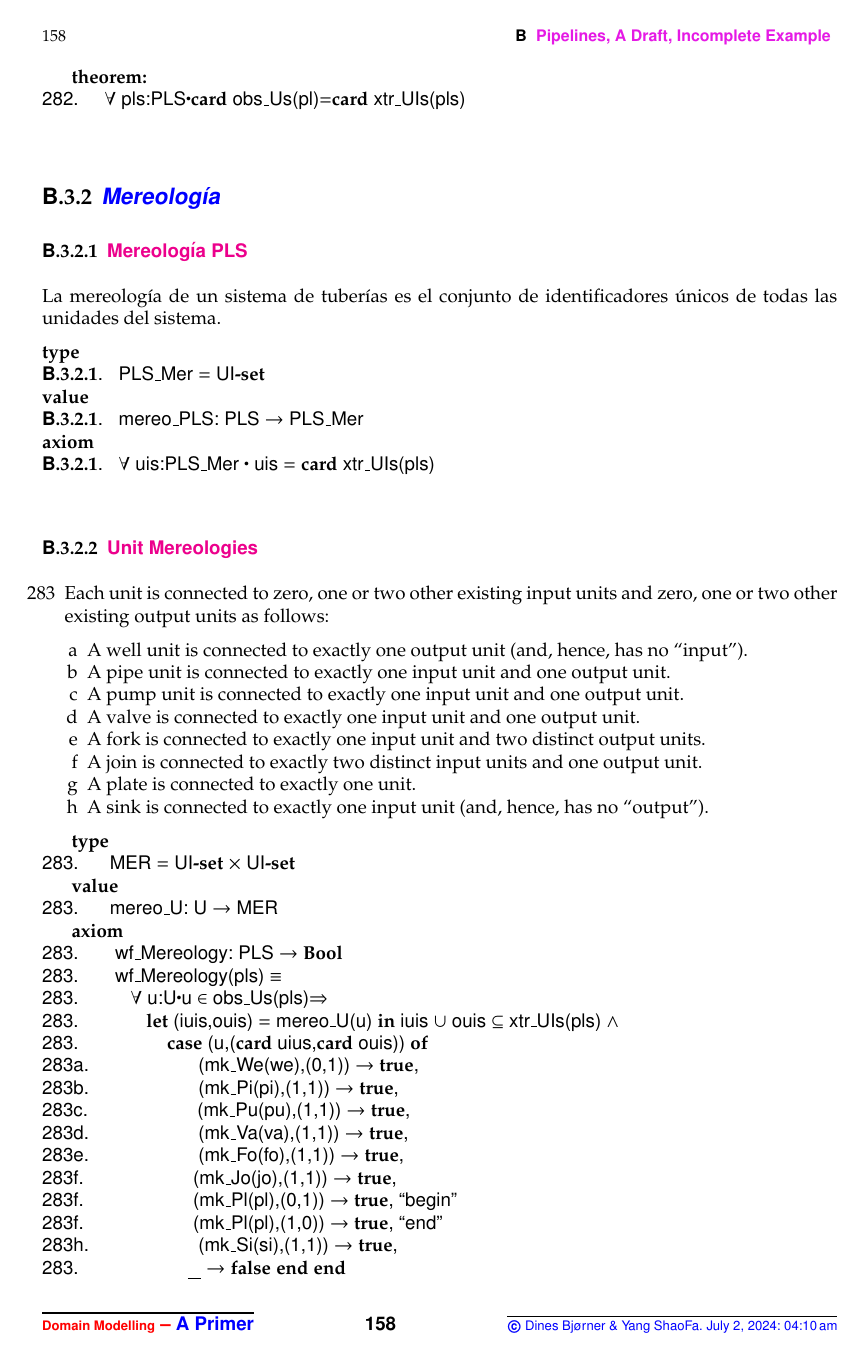
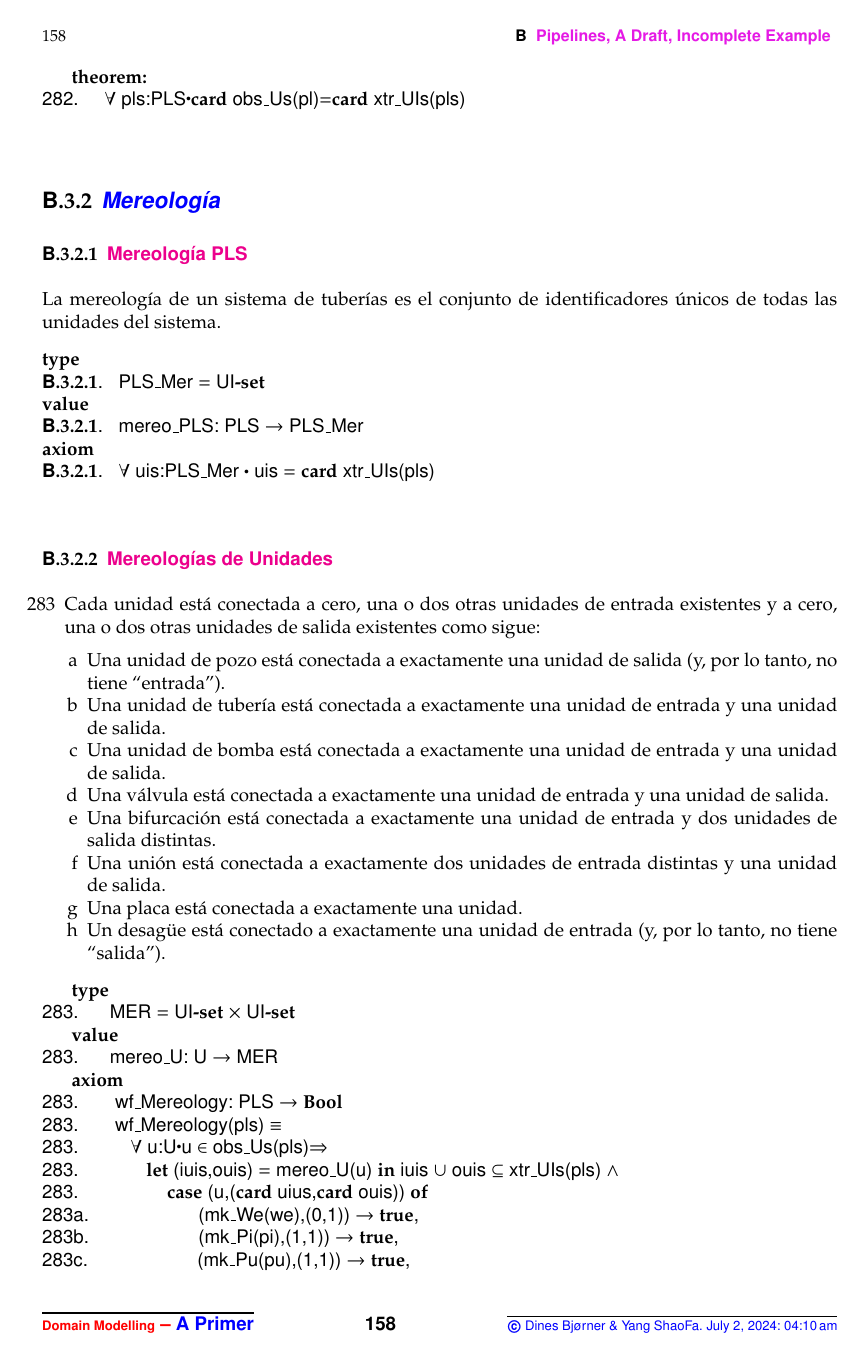
Before and after one commit to Poggecci/DinesPrimerSpanishTranslation, a LaTeX thesis (primer.tex, which reads pipe-end.tex): page 170 of 223 before the commit and page 170 of 225 after it. Compiled offline with pdfLaTeX.

Commit message:
translate 176-300 pipe-end.tex

```diff
--- a/pipe-end.tex
+++ b/pipe-end.tex
@@ -185,59 +185,37 @@ el conjunto de todos los identificadores únicos de unidades.
 \ref{pls-mer-00}.\ \ \ PLS\_Mer {\EQ} UI\kw{-set}\ipty{PLS\_Mer}{pls-mer-00}\\
 \kw{value}\\
 \ref{pls-mer-00}.\ \ \ mereo\_PLS: PLS {\RIGHTARROW} PLS\_Mer\ipob{mereo\_PLS}{pls-mer-00}\\
-\kw{axiom}\ipty{Wellformed Mereologies}{pls-mer-00}\\
+\kw{axiom}\ipty{Mereologías Bien Formadas}{pls-mer-00}\\
 \ref{pls-mer-00}.\ \ \ {\ALL} uis:PLS\_Mer {\RDOT} uis {\EQ} \kw{card} xtr\_UIs(pls)
 \ep
 
-\nbbb{Unit Mereologies}\HHHH\LLLL
+\nbbb{Mereologías de Unidades}\HHHH\LLLL
 
 \begin{enumerate}\setei
-\item \label{p-e-11}   Each unit is connected to zero, one or two
-                       other existing input units and  zero, one or two
-                       other existing output units as follows:
+\item \label{p-e-11}   Cada unidad está conectada a cero, una o dos
+                       otras unidades de entrada existentes y a cero, una o dos
+                       otras unidades de salida existentes como sigue:
 \begin{enumerate}
-\item \label{p-e-04}   A well unit is connected to exactly one output
-                       unit (and, hence, has no ``input'').
-\item \label{p-e-05}   A pipe unit is connected to exactly one input unit
-                       and one output unit.
-\item \label{p-e-06}   A pump unit is connected to exactly one input unit
-                       and one output unit.
-\item \label{p-e-07}   A valve is connected to exactly one input unit
-                       and one output unit.
-\item \label{p-e-08}   A fork is connected to exactly one input unit
-                       and two distinct output units.
-\item \label{p-e-09}   A join is connected to exactly two distinct input units
-                       and one output unit.
-\item \label{p-e-85}   A plate is connected to exactly one unit.
-\item \label{p-e-10}   A sink is connected to exactly one input unit
-                       (and, hence, has no ``output'').
+\item \label{p-e-04}   Una unidad de pozo está conectada a exactamente una unidad de salida
+                       (y, por lo tanto, no tiene ``entrada'').
+\item \label{p-e-05}   Una unidad de tubería está conectada a exactamente una unidad de entrada
+                       y una unidad de salida.
+\item \label{p-e-06}   Una unidad de bomba está conectada a exactamente una unidad de entrada
+                       y una unidad de salida.
+\item \label{p-e-07}   Una válvula está conectada a exactamente una unidad de entrada
+                       y una unidad de salida.
+\item \label{p-e-08}   Una bifurcación está conectada a exactamente una unidad de entrada
+                       y dos unidades de salida distintas.
+\item \label{p-e-09}   Una unión está conectada a exactamente dos unidades de entrada distintas
+                       y una unidad de salida.
+\item \label{p-e-85}   Una placa está conectada a exactamente una unidad.
+\item \label{p-e-10}   Un desagüe está conectado a exactamente una unidad de entrada
+                       (y, por lo tanto, no tiene ``salida'').
 \end{enumerate}
 \savei\end{enumerate}
 
 \mnewfoil\LLLL
 
-%\RSLatex
-%   type
-%&\ref{p-e-11}.&      MER = UI-set >< UI-set&\iptym{MER}{p-e-11}&
-%   value
-%&\ref{p-e-11}.&      mereo_U: U -> MER &\ipob{mereo\_U}{p-e-11}&
-%   axiom
-%&\ref{p-e-11}.&       wf_Mereology: PLS -> Bool &\label{pipe:wfMereology}\ipwf{wf\_Mereology}{p-e-11}&
-%&\ref{p-e-11}.&       wf_Mereology(pls) is
-%&\ref{p-e-11}.&          all u:U:-u isin obs_Us(pls)=>
-%&\ref{p-e-11}.&             let (iuis,ouis) = mereo_U(u) in iuis union ouis <<= xtr_UIs(pls) /\
-%&\ref{p-e-11}.&                 case (u,(card uius,card ouis)) of
-%&\ref{p-e-04}.&                     (mk_We(we),(0,1)) -> true,
-%&\ref{p-e-05}.&                     (mk_Pi(pi),(1,1)) -> true,
-%&\ref{p-e-06}.&                     (mk_Pu(pu),(1,1)) -> true,
-%&\ref{p-e-07}.&                     (mk_Va(va),(1,1)) -> true,
-%&\ref{p-e-08}.&                     (mk_Fo(fo),(1,1)) -> true,
-%&\ref{p-e-09}.&                     (mk_Jo(jo),(1,1)) -> true,
-%&\ref{p-e-09}.&                     (mk_Pl(pl),(0,1)) -> true, &``begin''&
-%&\ref{p-e-09}.&                     (mk_Pl(pl),(1,0)) -> true, &``end''&
-%&\ref{p-e-10}.&                     (mk_Si(si),(1,1)) -> true,
-%&\ref{p-e-11}.&                     _ -> false end end
-%\endRSLatex
 \bp
 \>\ \kw{type}\\
 \ref{p-e-11}.\ \ \ \ \ \ MER {\EQ} UI\kw{-set} {\TIMES} UI\kw{-set}\iptym{MER}{p-e-11}\\
@@ -255,10 +233,9 @@ el conjunto de todos los identificadores únicos de unidades.
 \ref{p-e-07}.\ \ \ \ \ \ \ \ \ \ \ \ \ \ \ \ \ \ \ \ \ (mk\_Va(va),(1,1)) {\RIGHTARROW} \kw{true},\\
 \ref{p-e-08}.\ \ \ \ \ \ \ \ \ \ \ \ \ \ \ \ \ \ \ \ \ (mk\_Fo(fo),(1,1)) {\RIGHTARROW} \kw{true},\\
 \ref{p-e-09}.\ \ \ \ \ \ \ \ \ \ \ \ \ \ \ \ \ \ \ \ \ (mk\_Jo(jo),(1,1)) {\RIGHTARROW} \kw{true},\\
-\ref{p-e-09}.\ \ \ \ \ \ \ \ \ \ \ \ \ \ \ \ \ \ \ \ \ (mk\_Pl(pl),(0,1)) {\RIGHTARROW} \kw{true}, ``begin''\\
-\ref{p-e-09}.\ \ \ \ \ \ \ \ \ \ \ \ \ \ \ \ \ \ \ \ \ (mk\_Pl(pl),(1,0)) {\RIGHTARROW} \kw{true}, ``end''\\
+\ref{p-e-09}.\ \ \ \ \ \ \ \ \ \ \ \ \ \ \ \ \ \ \ \ \ (mk\_Pl(pl),(0,1)) {\RIGHTARROW} \kw{true}, ``inicio''\\
+\ref{p-e-09}.\ \ \ \ \ \ \ \ \ \ \ \ \ \ \ \ \ \ \ \ \ (mk\_Pl(pl),(1,0)) {\RIGHTARROW} \kw{true}, ``fin''\\
 \ref{p-e-10}.\ \ \ \ \ \ \ \ \ \ \ \ \ \ \ \ \ \ \ \ \ (mk\_Si(si),(1,1)) {\RIGHTARROW} \kw{true},\\
 \ref{p-e-11}.\ \ \ \ \ \ \ \ \ \ \ \ \ \ \ \ \ \ \ \ \ {\UNDERLINE} {\RIGHTARROW} \kw{false} \kw{end} \kw{end}
 \ep
 
-\nbbbb{Pipeline Concepts, I}
```
Also changed, not shown: pipe-end.tex (73 more changed lines).
